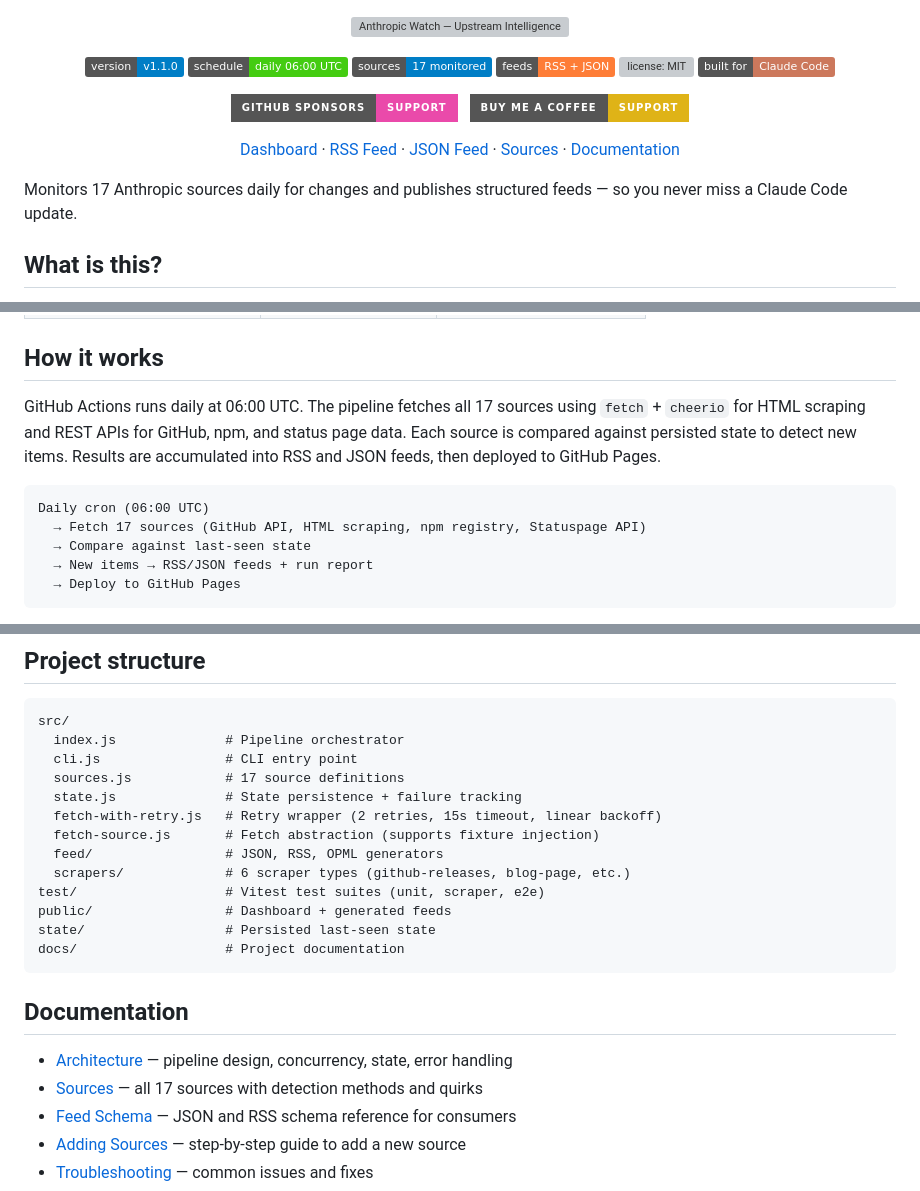
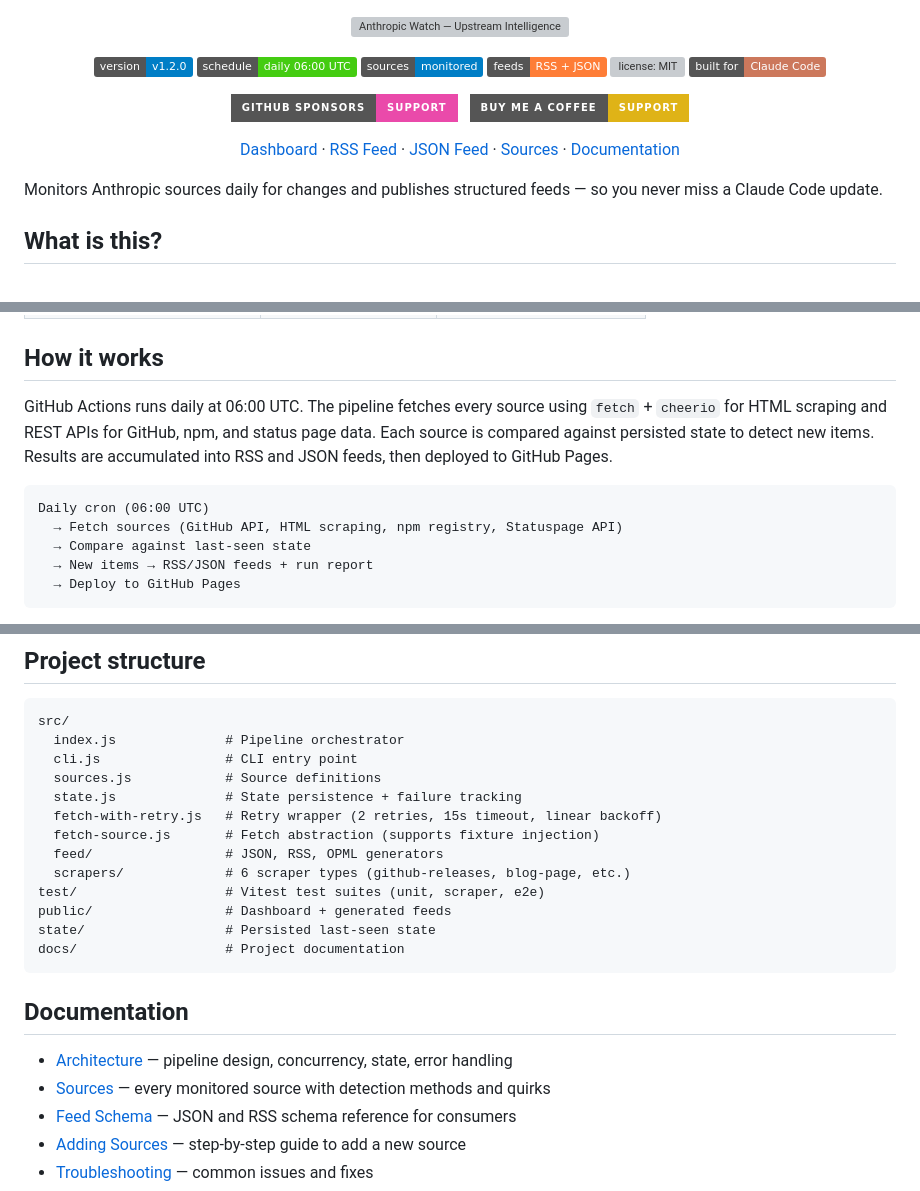
Before and after one commit to sefaertunc/anthropic-watch, a Markdown page: README.md, 3 parts joined by grey strips. Rendered like a GitHub page; badges without logos; grey boxes are pictures that could not be loaded.

Commit message:
chore: release v1.2.0 — bump version and update docs

````diff
--- a/README.md
+++ b/README.md
@@ -2,9 +2,9 @@
 
 ![Anthropic Watch — Upstream Intelligence for Claude Code](docs/images/anthropic-watch.png)
 
-[![version v1.1.0](https://img.shields.io/badge/version-v1.1.0-blue)](https://github.com/sefaertunc/anthropic-watch/releases)
+[![version v1.2.0](https://img.shields.io/badge/version-v1.2.0-blue)](https://github.com/sefaertunc/anthropic-watch/releases)
 [![schedule: daily 06:00 UTC](https://img.shields.io/badge/schedule-daily%2006%3A00%20UTC-brightgreen)](https://github.com/sefaertunc/anthropic-watch/actions)
-[![sources: 17 monitored](https://img.shields.io/badge/sources-17%20monitored-blue)](https://github.com/sefaertunc/anthropic-watch/blob/main/src/sources.js)
+[![sources: monitored](https://img.shields.io/badge/sources-monitored-blue)](https://github.com/sefaertunc/anthropic-watch/blob/main/src/sources.js)
 [![feeds: RSS + JSON](https://img.shields.io/badge/feeds-RSS%20%2B%20JSON-orange)](https://sefaertunc.github.io/anthropic-watch/feeds/all.xml)
 [![license: MIT](https://img.shields.io/github/license/sefaertunc/anthropic-watch)](https://github.com/sefaertunc/anthropic-watch/blob/main/LICENSE)
 [![built for Claude Code](https://img.shields.io/badge/built%20for-Claude%20Code-cc785c)](https://github.com/anthropics/claude-code)
@@ -21,7 +21,7 @@
 
 </div>
 
-Monitors 17 Anthropic sources daily for changes and publishes structured feeds — so you never miss a Claude Code update.
+Monitors Anthropic sources daily for changes and publishes structured feeds — so you never miss a Claude Code update.
 
 ## What is this?
 
@@ -93,11 +93,11 @@ Every source has its own JSON and RSS feed at `feeds/{key}.json` and `feeds/{key
 
 ## How it works
 
-GitHub Actions runs daily at 06:00 UTC. The pipeline fetches all 17 sources using `fetch` + `cheerio` for HTML scraping and REST APIs for GitHub, npm, and status page data. Each source is compared against persisted state to detect new items. Results are accumulated into RSS and JSON feeds, then deployed to GitHub Pages.
+GitHub Actions runs daily at 06:00 UTC. The pipeline fetches every source using `fetch` + `cheerio` for HTML scraping and REST APIs for GitHub, npm, and status page data. Each source is compared against persisted state to detect new items. Results are accumulated into RSS and JSON feeds, then deployed to GitHub Pages.
 
 ```
 Daily cron (06:00 UTC)
-  → Fetch 17 sources (GitHub API, HTML scraping, npm registry, Statuspage API)
+  → Fetch sources (GitHub API, HTML scraping, npm registry, Statuspage API)
   → Compare against last-seen state
   → New items → RSS/JSON feeds + run report
   → Deploy to GitHub Pages
@@ -139,7 +139,7 @@ npm run test:live
 src/
   index.js              # Pipeline orchestrator
   cli.js                # CLI entry point
-  sources.js            # 17 source definitions
+  sources.js            # Source definitions
   state.js              # State persistence + failure tracking
   fetch-with-retry.js   # Retry wrapper (2 retries, 15s timeout, linear backoff)
   fetch-source.js       # Fetch abstraction (supports fixture injection)
@@ -154,7 +154,7 @@ docs/                   # Project documentation
 ## Documentation
 
 - [Architecture](docs/ARCHITECTURE.md) — pipeline design, concurrency, state, error handling
-- [Sources](docs/SOURCES.md) — all 17 sources with detection methods and quirks
+- [Sources](docs/SOURCES.md) — every monitored source with detection methods and quirks
 - [Feed Schema](docs/FEED-SCHEMA.md) — JSON and RSS schema reference for consumers
 - [Adding Sources](docs/ADDING-SOURCES.md) — step-by-step guide to add a new source
 - [Troubleshooting](docs/TROUBLESHOOTING.md) — common issues and fixes
````
Also changed, not shown: CHANGELOG.md (+29 -0 lines).
